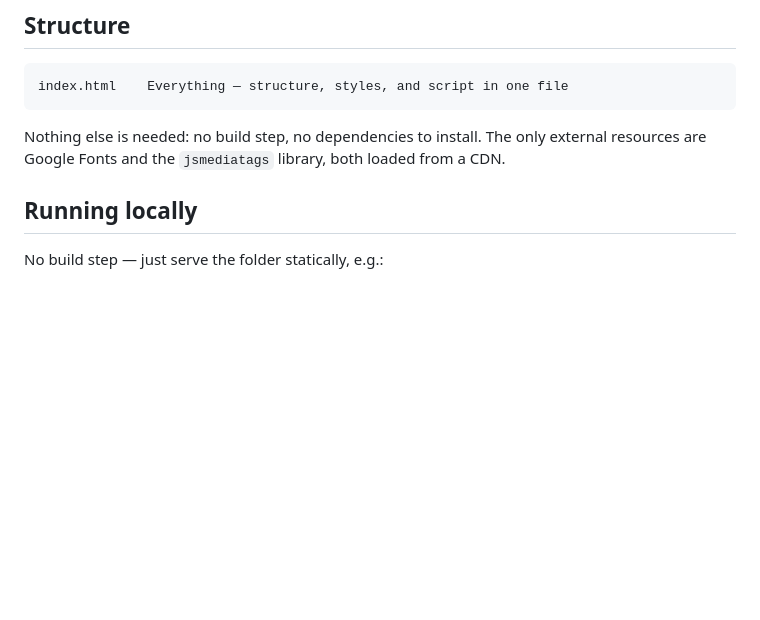
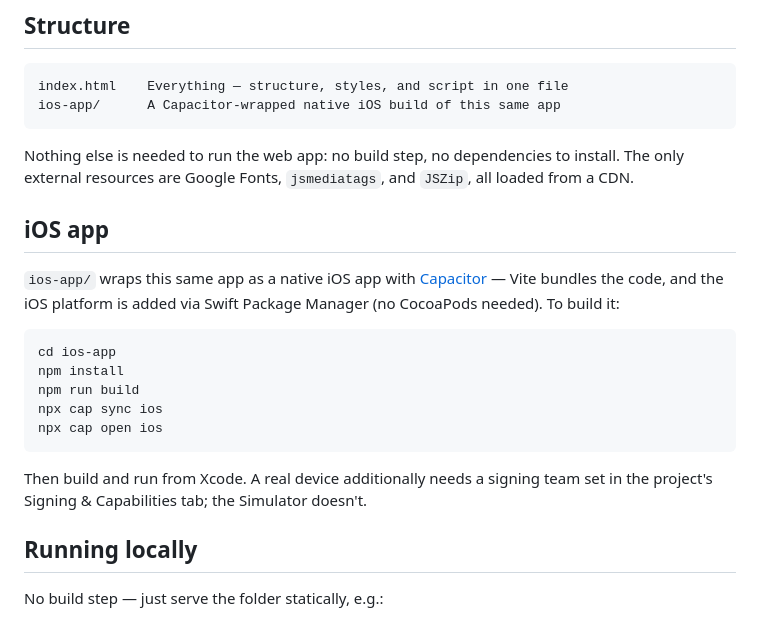
Before and after one commit to 8fn4wf8phr-ops/pulse-player, a Markdown page: README.md, the part around the change. Rendered like a GitHub page; blank space fills up the shorter version.

Commit message:
docs: document the iOS app in the README
Co-Authored-By: Claude Sonnet 5 <noreply@anthropic.com>

````diff
--- a/README.md
+++ b/README.md
@@ -61,9 +61,24 @@ The full history of that progression — every step above as its own commit —
 
 ```
 index.html    Everything — structure, styles, and script in one file
+ios-app/      A Capacitor-wrapped native iOS build of this same app
 ```
 
-Nothing else is needed: no build step, no dependencies to install. The only external resources are Google Fonts and the `jsmediatags` library, both loaded from a CDN.
+Nothing else is needed to run the web app: no build step, no dependencies to install. The only external resources are Google Fonts, `jsmediatags`, and `JSZip`, all loaded from a CDN.
+
+## iOS app
+
+`ios-app/` wraps this same app as a native iOS app with [Capacitor](https://capacitorjs.com/) — Vite bundles the code, and the iOS platform is added via Swift Package Manager (no CocoaPods needed). To build it:
+
+```bash
+cd ios-app
+npm install
+npm run build
+npx cap sync ios
+npx cap open ios
+```
+
+Then build and run from Xcode. A real device additionally needs a signing team set in the project's Signing & Capabilities tab; the Simulator doesn't.
 
 ## Running locally
 
````
